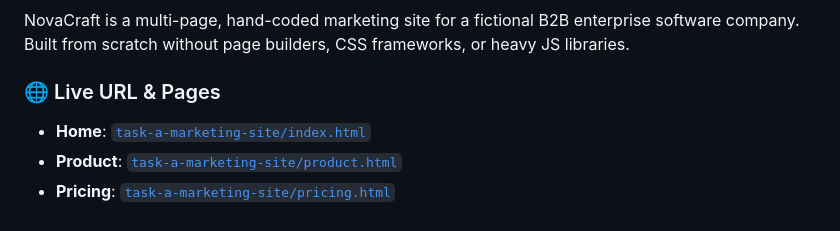
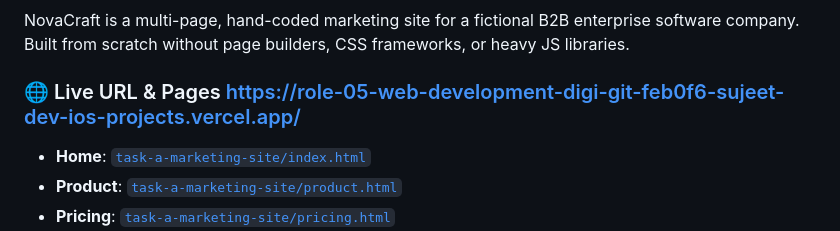
Before and after one commit to sujeet-dev-io/role_05_web_development_digital_hero, a Markdown page: README.md, the part around the change. Drawn GitHub-style.

Commit message:
Update README with live URL and page links
Added live URL for the NovaCraft marketing site.

```diff
--- a/README.md
+++ b/README.md
@@ -72,7 +72,7 @@ A comprehensive two-part web engineering submission demonstrating **hand-built r
 ### Overview
 NovaCraft is a multi-page, hand-coded marketing site for a fictional B2B enterprise software company. Built from scratch without page builders, CSS frameworks, or heavy JS libraries.
 
-### 🌐 Live URL & Pages
+### 🌐 Live URL & Pages    https://role-05-web-development-digi-git-feb0f6-sujeet-dev-ios-projects.vercel.app/
 - **Home**: [`task-a-marketing-site/index.html`](./task-a-marketing-site/index.html)
 - **Product**: [`task-a-marketing-site/product.html`](./task-a-marketing-site/product.html)
 - **Pricing**: [`task-a-marketing-site/pricing.html`](./task-a-marketing-site/pricing.html)
```
